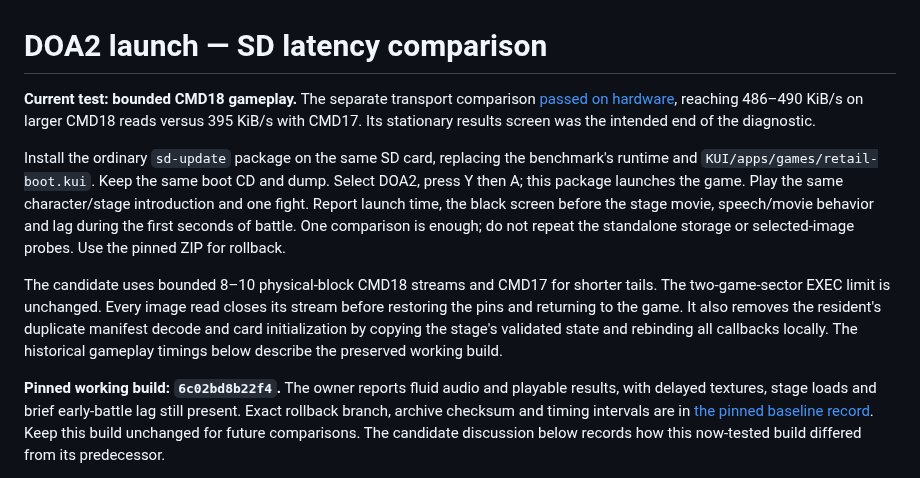
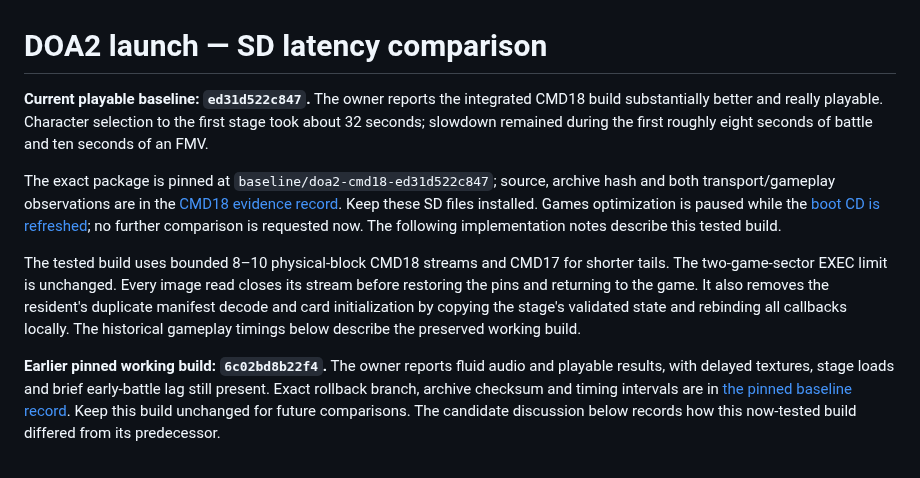
Before and after one commit to TPMJB/K-UI-NeXT, a Markdown page: docs/games-retail-test.md, the part around the change. Rendered like a GitHub page.

```diff
--- a/docs/games-retail-test.md
+++ b/docs/games-retail-test.md
@@ -1,26 +1,25 @@
 # DOA2 launch — SD latency comparison
 
-**Current test: bounded CMD18 gameplay.** The separate transport comparison
-[passed on hardware](evidence/games-cmd18-comparison-2026-09-24.md), reaching
-486–490 KiB/s on larger CMD18 reads versus 395 KiB/s with CMD17. Its stationary
-results screen was the intended end of the diagnostic.
+**Current playable baseline: `ed31d522c847`.** The owner reports the integrated
+CMD18 build substantially better and really playable. Character selection to
+the first stage took about 32 seconds; slowdown remained during the first
+roughly eight seconds of battle and ten seconds of an FMV.
 
-Install the ordinary `sd-update` package on the same SD card, replacing the
-benchmark's runtime and `KUI/apps/games/retail-boot.kui`. Keep the same boot CD
-and dump. Select DOA2, press Y then A; this package launches the game.
-Play the same character/stage introduction and one fight. Report launch time,
-the black screen before the stage movie, speech/movie behavior and lag during
-the first seconds of battle. One comparison is enough; do not repeat the
-standalone storage or selected-image probes. Use the pinned ZIP for rollback.
+The exact package is pinned at `baseline/doa2-cmd18-ed31d522c847`; source,
+archive hash and both transport/gameplay observations are in the
+[CMD18 evidence record](evidence/games-cmd18-comparison-2026-09-24.md).
+Keep these SD files installed. Games optimization is paused while the
+[boot CD is refreshed](bootloader-refresh.md); no further comparison is
+requested now. The following implementation notes describe this tested build.
 
-The candidate uses bounded 8–10 physical-block CMD18 streams and CMD17 for
+The tested build uses bounded 8–10 physical-block CMD18 streams and CMD17 for
 shorter tails. The two-game-sector EXEC limit is unchanged. Every image read
 closes its stream before restoring the pins and returning to the game. It also
 removes the resident's duplicate manifest decode and card initialization by
 copying the stage's validated state and rebinding all callbacks locally.
 The historical gameplay timings below describe the preserved working build.
 
-**Pinned working build: `6c02bd8b22f4`.** The owner reports fluid audio and
+**Earlier pinned working build: `6c02bd8b22f4`.** The owner reports fluid audio and
 playable results, with delayed textures, stage loads and brief early-battle lag
 still present. Exact rollback branch, archive checksum and timing intervals are
 in [the pinned baseline record](evidence/games-doa2-pinned-baseline-2026-09-24.md).
```
Also changed, not shown: docs/bootloader-refresh.md (added, +69 -0 lines), docs/evidence/games-cmd18-comparison-2026-09-24.md (+18 -6 lines), docs/games-milestone-plan.md (+6 -4 lines), docs/storage-filesystems.md (added, +67 -0 lines), resources/branding/boot-disc-badge.md (added, +36 -0 lines), resources/branding/boot-disc-badge.png (added), 9 other files.
